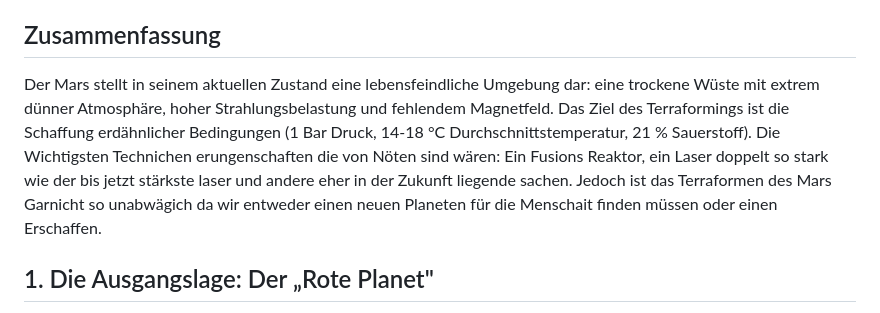
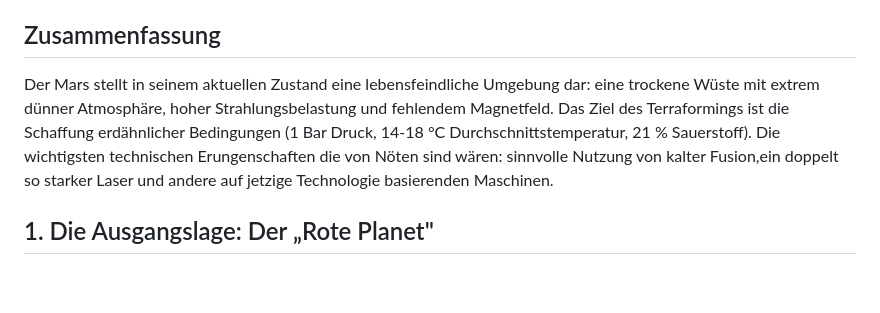
Before and after one commit to nekuro22/leidert.org, a Markdown page: mars/infos.md, the part around the change. Rendered like a GitHub page; blank space fills up the shorter version.

Commit message:
Verbessere den Text über Mars-Terraforming
Korrigierte Rechtschreibfehler und verbesserte Formulierungen im Text über Terraforming des Mars.

```diff
--- a/mars/infos.md
+++ b/mars/infos.md
@@ -4,7 +4,7 @@ Strategien und technologische Ansätze zum Terraforming des Mars
 
 ## Zusammenfassung
 
-Der Mars stellt in seinem aktuellen Zustand eine lebensfeindliche Umgebung dar: eine trockene Wüste mit extrem dünner Atmosphäre, hoher Strahlungsbelastung und fehlendem Magnetfeld. Das Ziel des Terraformings ist die Schaffung erdähnlicher Bedingungen (1 Bar Druck, 14-18 °C Durchschnittstemperatur, 21 % Sauerstoff). Die Wichtigsten Technichen erungenschaften die von Nöten sind wären: Ein Fusions Reaktor, ein Laser doppelt so stark wie der bis jetzt stärkste laser und andere eher in der Zukunft liegende sachen. Jedoch ist das Terraformen des Mars Garnicht so unabwägich da wir entweder einen neuen Planeten für die Menschait finden müssen oder einen Erschaffen.
+Der Mars stellt in seinem aktuellen Zustand eine lebensfeindliche Umgebung dar: eine trockene Wüste mit extrem dünner Atmosphäre, hoher Strahlungsbelastung und fehlendem Magnetfeld. Das Ziel des Terraformings ist die Schaffung erdähnlicher Bedingungen (1 Bar Druck, 14-18 °C Durchschnittstemperatur, 21 % Sauerstoff). Die wichtigsten technischen Erungenschaften die von Nöten sind wären: sinnvolle Nutzung von kalter Fusion,ein doppelt so starker Laser und andere auf jetzige Technologie basierenden Maschinen.
 
 ## 1. Die Ausgangslage: Der „Rote Planet"
 
```
